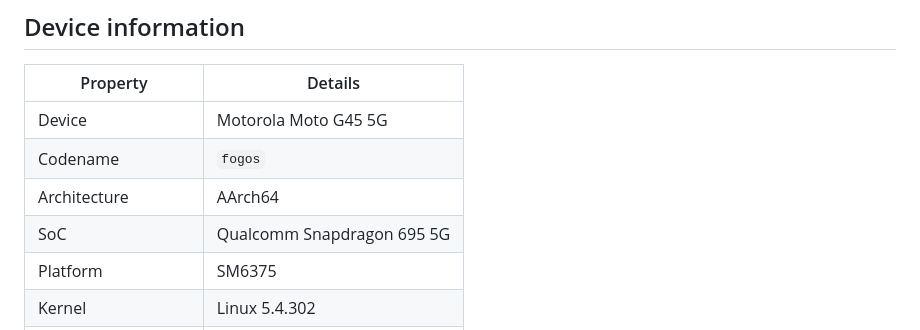
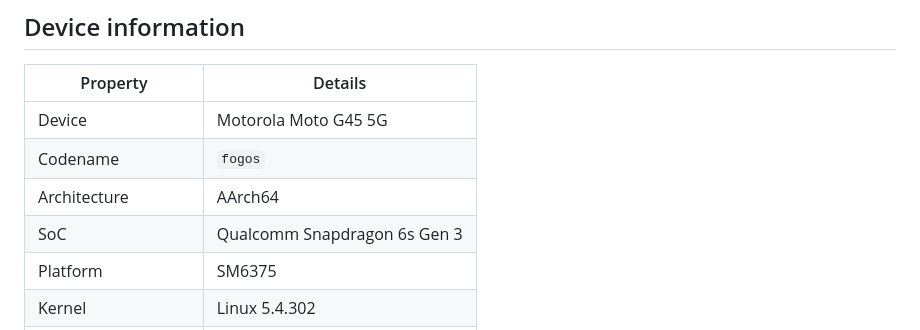
Before and after one commit to reyaansh72/pmos-motorola-fogos, a Markdown page: README.md, the part around the change. GitHub-like rendering.

Commit message:
README: Change SoC to Snapdragon 6s Gen 3

```diff
--- a/README.md
+++ b/README.md
@@ -20,7 +20,7 @@ This repository contains the device and kernel packages for bringing postmarketO
 | Device | Motorola Moto G45 5G |
 | Codename | `fogos` |
 | Architecture | AArch64 |
-| SoC | Qualcomm Snapdragon 695 5G |
+| SoC | Qualcomm Snapdragon 6s Gen 3 |
 | Platform | SM6375 |
 | Kernel | Linux 5.4.302 |
 | Kernel configuration | `holi-qgki_defconfig` |
```
